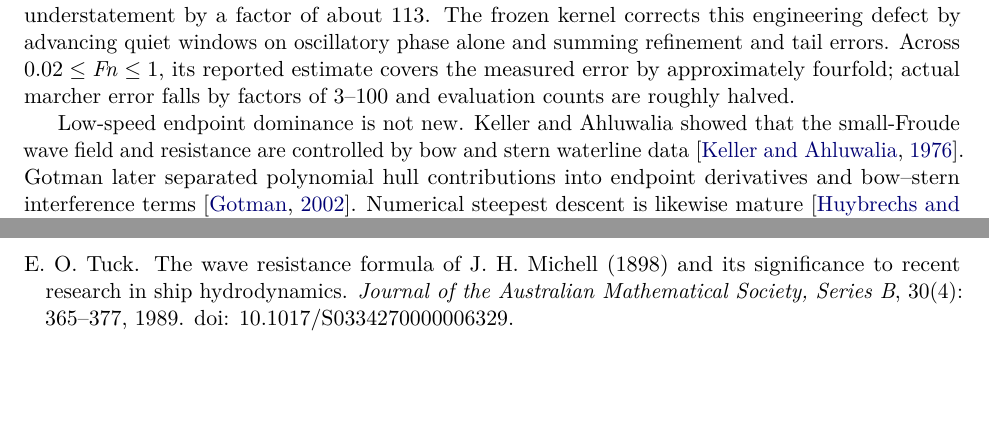
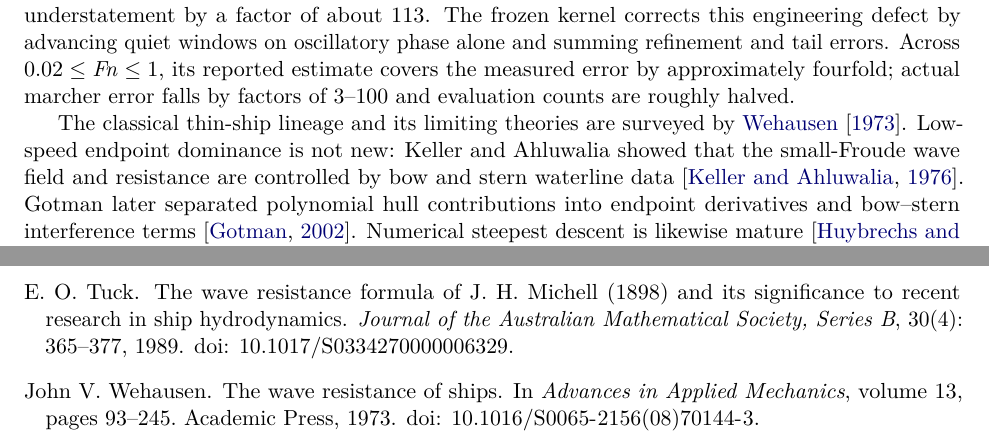
Before and after one commit to risingtideresearch/michell, a LaTeX paper (paper/main.tex, which reads paper/references.bib): two parts of pages 2 and 10 of 10, joined at a grey line, cut so that both start at the same text, the shorter picture padded with empty space. Compiled offline with pdfLaTeX.

Commit message:
M5c: add verified Wehausen lineage

```diff
--- a/paper/main.tex
+++ b/paper/main.tex
@@ -101,7 +101,8 @@ summing refinement and tail errors.  Across \(0.02\leq\Fn\leq1\), its reported
 estimate covers the measured error by approximately fourfold; actual marcher
 error falls by factors of 3--100 and evaluation counts are roughly halved.
 
-Low-speed endpoint dominance is not new.  Keller and Ahluwalia showed that the
+The classical thin-ship lineage and its limiting theories are surveyed by
+\citet{Wehausen1973}.  Low-speed endpoint dominance is not new: Keller and Ahluwalia showed that the
 small-Froude wave field and resistance are controlled by bow and stern
 waterline data \citep{KellerAhluwalia1976}.  Gotman later separated polynomial
 hull contributions into endpoint derivatives and bow--stern interference
--- a/paper/references.bib
+++ b/paper/references.bib
@@ -21,0 +28,2 @@
+  volume    = {13},
+  pages     = {93--245},
```
Also changed, not shown: output/pdf/endpoint-bickley-michell-draft.pdf, paper/references.bib (9 more changed lines).
